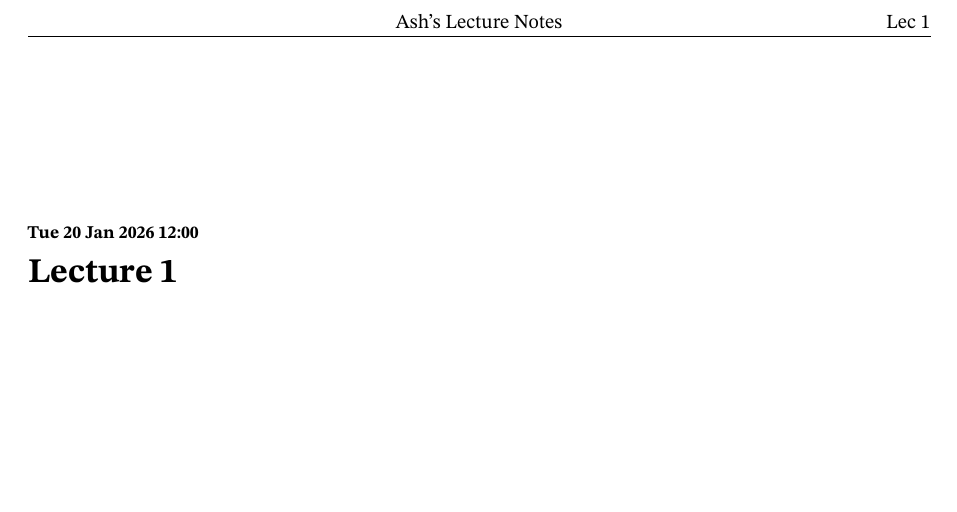
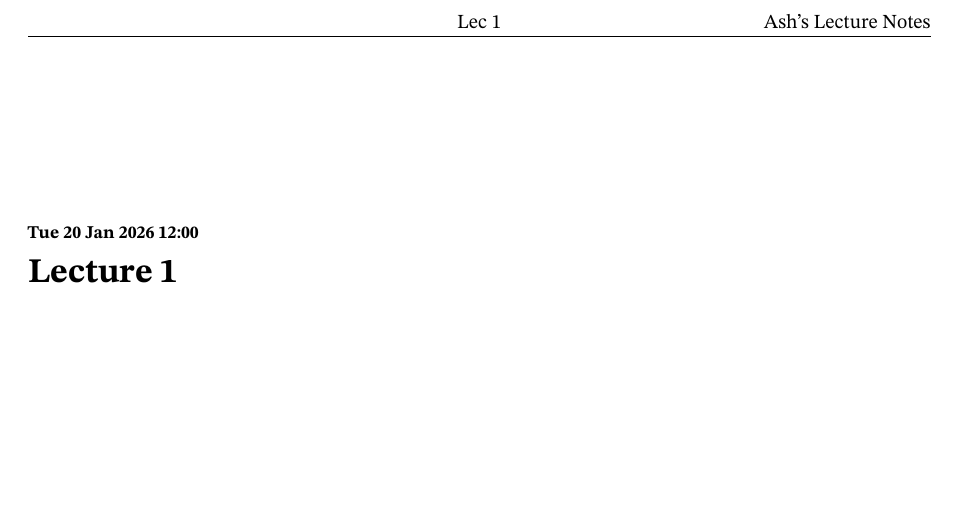
Before and after one commit to ashstewart7/university, a LaTeX document (source_notes/Year 1 Semester 2/Temperature and Matter/main.tex, which reads source_notes/preamble.tex): part of page 3 of 3, cut so that both start at the same text. Compiled offline with pdfLaTeX.

Commit message:
Footer changes

```diff
--- a/source_notes/preamble.tex
+++ b/source_notes/preamble.tex
@@ -52,8 +52,8 @@
 \pagestyle{fancy}
 \fancyhf{}
 \fancyfoot[L]{\currentmodule}
-\fancyhead[R]{\currentlecture}
-\fancyhead[C]{Ash's Lecture Notes}
+\fancyhead[C]{\currentlecture}
+\fancyhead[R]{Ash's Lecture Notes}
 \renewcommand{\headrulewidth}{0.4pt}
 \renewcommand{\footrulewidth}{0.4pt}
 
```
Also changed, not shown: compiled_notes/Year 1 Semester 1/LC_Classical_Mechanics_and_Relativity_1.pdf, 2 other files.
